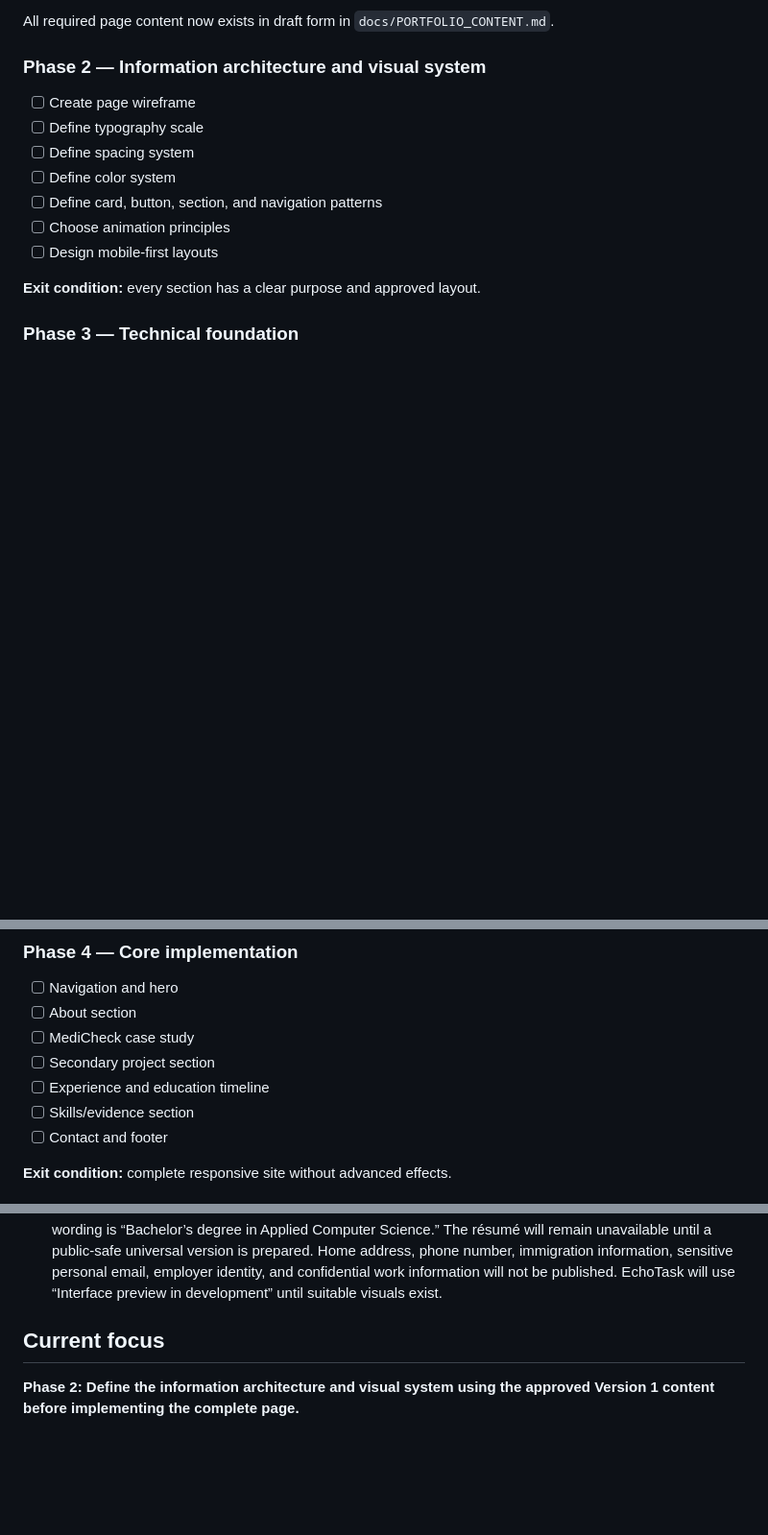
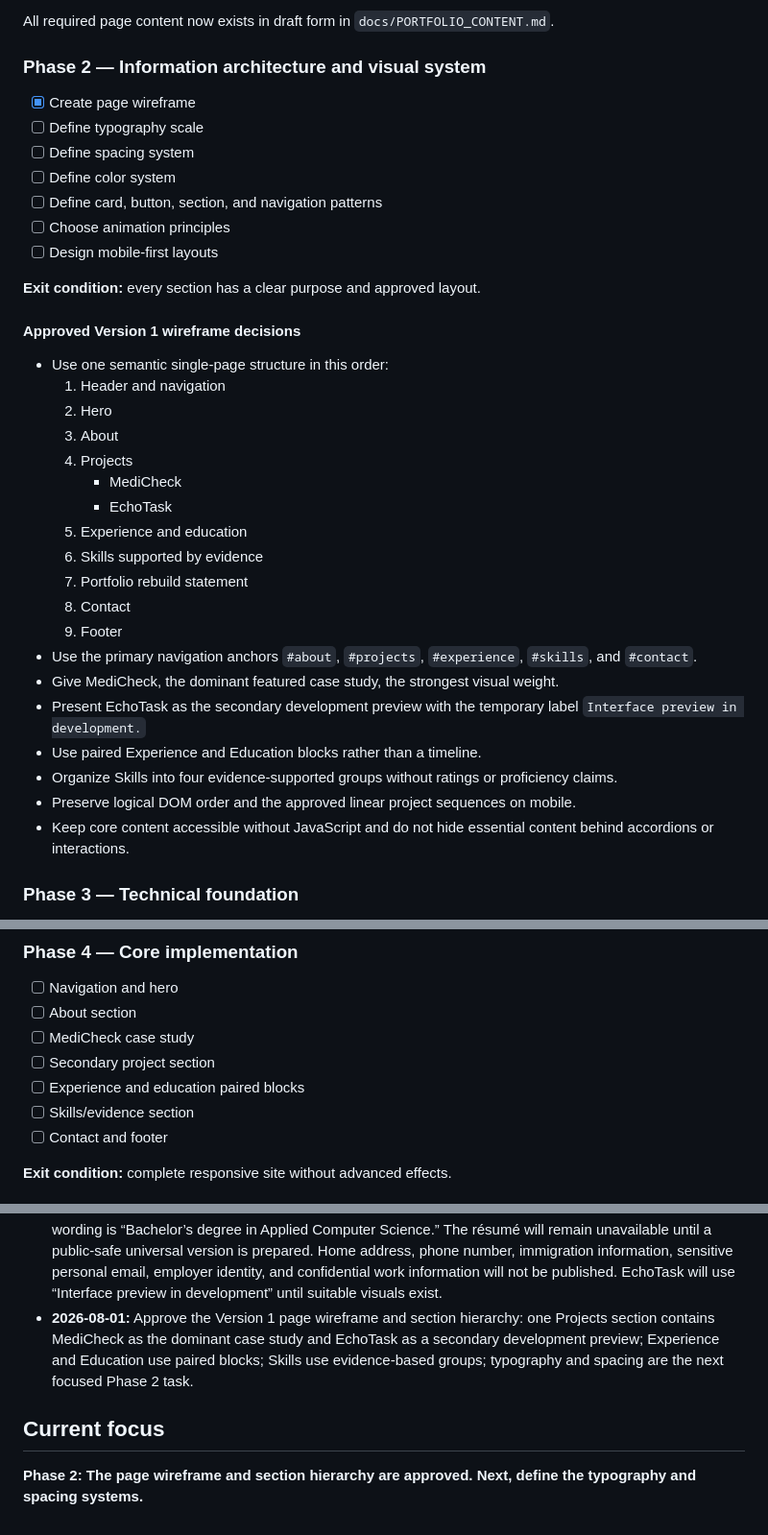
Before and after one commit to haneyoshi/haneyoshi.github.io, a Markdown page: docs/PORTFOLIO_REBUILD_PLAN.md, 3 parts joined by grey strips. Shown at 96% size. GitHub-like rendering; blank space fills up the shorter version.

Commit message:
docs: define portfolio page wireframe

```diff
--- a/docs/PORTFOLIO_REBUILD_PLAN.md
+++ b/docs/PORTFOLIO_REBUILD_PLAN.md
@@ -131,7 +92,7 @@ All required page content now exists in draft form in `docs/PORTFOLIO_CONTENT.md
 
 ### Phase 2 — Information architecture and visual system
 
-- [ ] Create page wireframe
+- [x] Create page wireframe
 - [ ] Define typography scale
 - [ ] Define spacing system
 - [ ] Define color system
@@ -140,6 +101,28 @@ All required page content now exists in draft form in `docs/PORTFOLIO_CONTENT.md
 - [ ] Design mobile-first layouts
 
 **Exit condition:** every section has a clear purpose and approved layout.
+
+#### Approved Version 1 wireframe decisions
+
+- Use one semantic single-page structure in this order:
+  1. Header and navigation
+  2. Hero
+  3. About
+  4. Projects
+     - MediCheck
+     - EchoTask
+  5. Experience and education
+  6. Skills supported by evidence
+  7. Portfolio rebuild statement
+  8. Contact
+  9. Footer
+- Use the primary navigation anchors `#about`, `#projects`, `#experience`, `#skills`, and `#contact`.
+- Give MediCheck, the dominant featured case study, the strongest visual weight.
+- Present EchoTask as the secondary development preview with the temporary label `Interface preview in development.`
+- Use paired Experience and Education blocks rather than a timeline.
+- Organize Skills into four evidence-supported groups without ratings or proficiency claims.
+- Preserve logical DOM order and the approved linear project sequences on mobile.
+- Keep core content accessible without JavaScript and do not hide essential content behind accordions or interactions.
 
 ### Phase 3 — Technical foundation
 
@@ -160,7 +143,7 @@ All required page content now exists in draft form in `docs/PORTFOLIO_CONTENT.md
 - [ ] About section
 - [ ] MediCheck case study
 - [ ] Secondary project section
-- [ ] Experience and education timeline
+- [ ] Experience and education paired blocks
 - [ ] Skills/evidence section
 - [ ] Contact and footer
 
@@ -228,7 +211,8 @@ All required page content now exists in draft form in `docs/PORTFOLIO_CONTENT.md
 - **2026-07-31:** Do not run the deployment workflow on pull requests; verify it after the reviewed pull request is merged into `main`.
 - **2026-07-31:** Astro's generated `dist/` output is now the production GitHub Pages source, the legacy root files remain preserved in the repository, and Phase 3 deployment verification is complete.
 - **2026-08-01:** Portfolio copy is maintained separately in `docs/PORTFOLIO_CONTENT.md` as editable Version 1 copy rather than permanently locked text. The public portfolio will use “Software Developer” as the hero title, with junior-level positioning appearing naturally in supporting copy where appropriate. The official education wording is “Bachelor’s degree in Applied Computer Science.” The résumé will remain unavailable until a public-safe universal version is prepared. Home address, phone number, immigration information, sensitive personal email, employer identity, and confidential work information will not be published. EchoTask will use “Interface preview in development” until suitable visuals exist.
+- **2026-08-01:** Approve the Version 1 page wireframe and section hierarchy: one Projects section contains MediCheck as the dominant case study and EchoTask as a secondary development preview; Experience and Education use paired blocks; Skills use evidence-based groups; typography and spacing are the next focused Phase 2 task.
 
 ## Current focus
 
-**Phase 2: Define the information architecture and visual system using the approved Version 1 content before implementing the complete page.**
+**Phase 2: The page wireframe and section hierarchy are approved. Next, define the typography and spacing systems.**
```
Also changed, not shown: other parts of docs/PORTFOLIO_REBUILD_PLAN.md (+6 -45 lines), docs/PORTFOLIO_WIREFRAME.md (added, +272 -0 lines).
